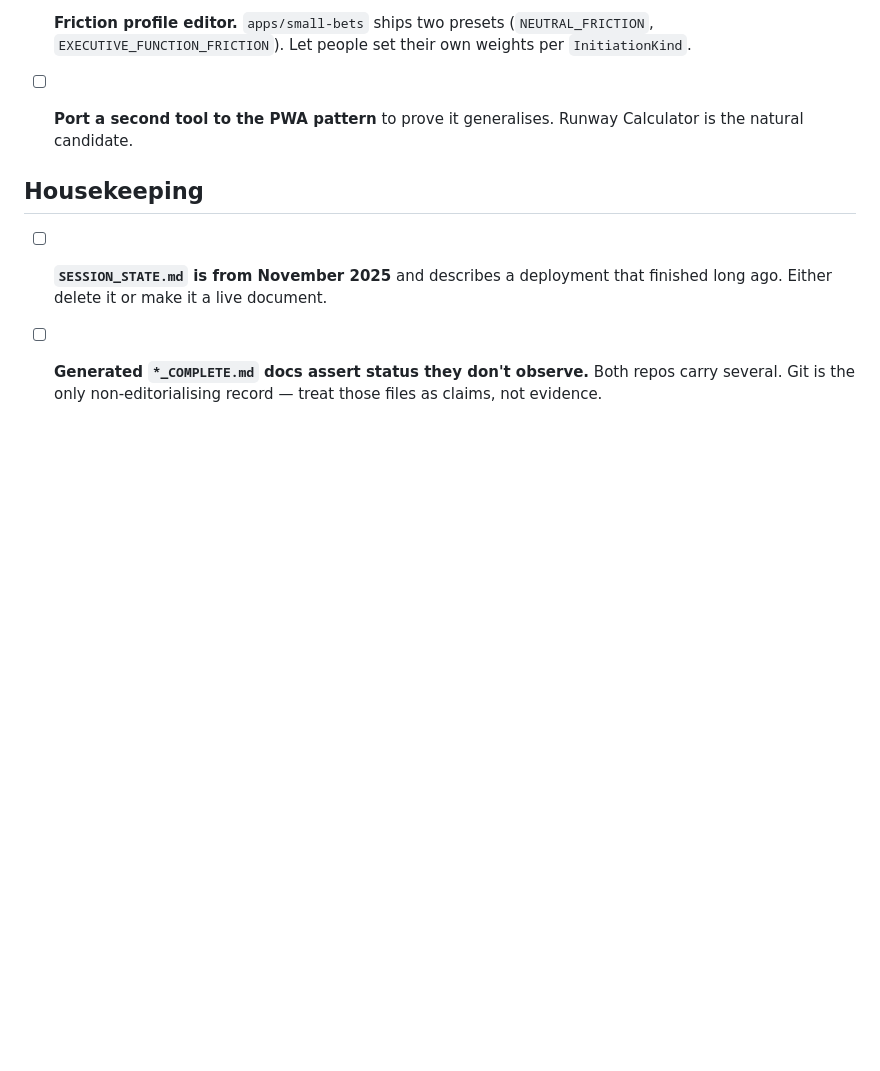
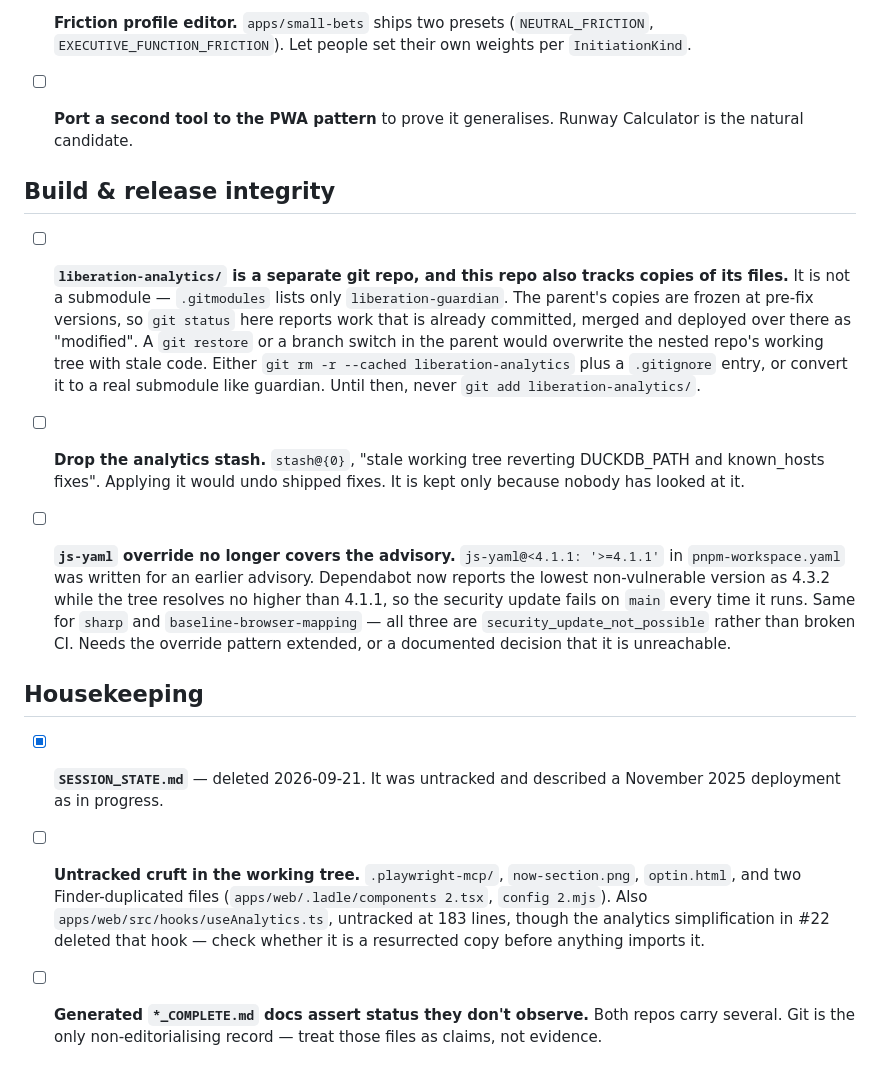
Before and after one commit to thegreenfieldoverride/liberation-platform, a Markdown page: BACKLOG.md, the part around one of its changes. GitHub-like rendering; blank space fills up the shorter version.

```diff
--- a/BACKLOG.md
+++ b/BACKLOG.md
@@ -130,10 +160,42 @@ session; not something to do under security pressure.
 - [ ] **Port a second tool to the PWA pattern** to prove it generalises.
       Runway Calculator is the natural candidate.
 
+## Build & release integrity
+
+- [ ] **`liberation-analytics/` is a separate git repo, and this repo also
+      tracks copies of its files.** It is not a submodule — `.gitmodules` lists
+      only `liberation-guardian`. The parent's copies are frozen at pre-fix
+      versions, so `git status` here reports work that is already committed,
+      merged and deployed over there as "modified". A `git restore` or a
+      branch switch in the parent would overwrite the nested repo's working
+      tree with stale code. Either `git rm -r --cached liberation-analytics`
+      plus a `.gitignore` entry, or convert it to a real submodule like
+      guardian. Until then, never `git add liberation-analytics/`.
+
+- [ ] **Drop the analytics stash.** `stash@{0}`, "stale working tree reverting
+      DUCKDB_PATH and known_hosts fixes". Applying it would undo shipped
+      fixes. It is kept only because nobody has looked at it.
+
+- [ ] **`js-yaml` override no longer covers the advisory.**
+      `js-yaml@<4.1.1: '>=4.1.1'` in `pnpm-workspace.yaml` was written for an
+      earlier advisory. Dependabot now reports the lowest non-vulnerable
+      version as 4.3.2 while the tree resolves no higher than 4.1.1, so the
+      security update fails on `main` every time it runs. Same for `sharp` and
+      `baseline-browser-mapping` — all three are `security_update_not_possible`
+      rather than broken CI. Needs the override pattern extended, or a
+      documented decision that it is unreachable.
+
 ## Housekeeping
 
-- [ ] **`SESSION_STATE.md` is from November 2025** and describes a deployment
-      that finished long ago. Either delete it or make it a live document.
+- [x] **`SESSION_STATE.md`** — deleted 2026-09-21. It was untracked and
+      described a November 2025 deployment as in progress.
+
+- [ ] **Untracked cruft in the working tree.** `.playwright-mcp/`,
+      `now-section.png`, `optin.html`, and two Finder-duplicated files
+      (`apps/web/.ladle/components 2.tsx`, `config 2.mjs`). Also
+      `apps/web/src/hooks/useAnalytics.ts`, untracked at 183 lines, though the
+      analytics simplification in #22 deleted that hook — check whether it is a
+      resurrected copy before anything imports it.
 
 - [ ] **Generated `*_COMPLETE.md` docs assert status they don't observe.**
       Both repos carry several. Git is the only non-editorialising record —
```
Also changed, not shown: other parts of BACKLOG.md (+46 -16 lines).
